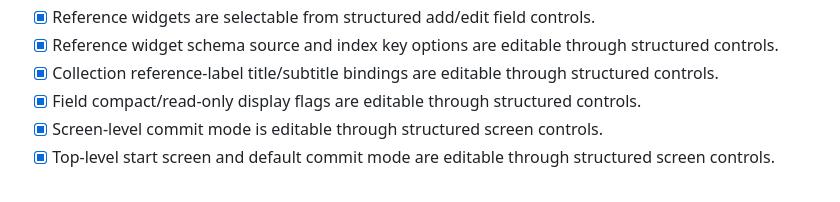
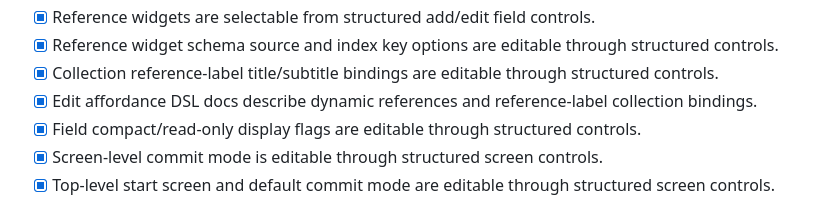
Before and after one commit to meleneth/datawires, a Markdown page: TASKS.md, the part around the change. GitHub-like rendering.

```diff
--- a/TASKS.md
+++ b/TASKS.md
@@ -37,6 +37,8 @@ document or repairing the affordance.
       structured controls.
 - [x] Collection reference-label title/subtitle bindings are editable through
       structured controls.
+- [x] Edit affordance DSL docs describe dynamic references and reference-label
+      collection bindings.
 - [x] Field compact/read-only display flags are editable through structured
       controls.
 - [x] Screen-level commit mode is editable through structured screen controls.
```
Also changed, not shown: docs/edit_affordance_dsl.md (+4 -2 lines).
